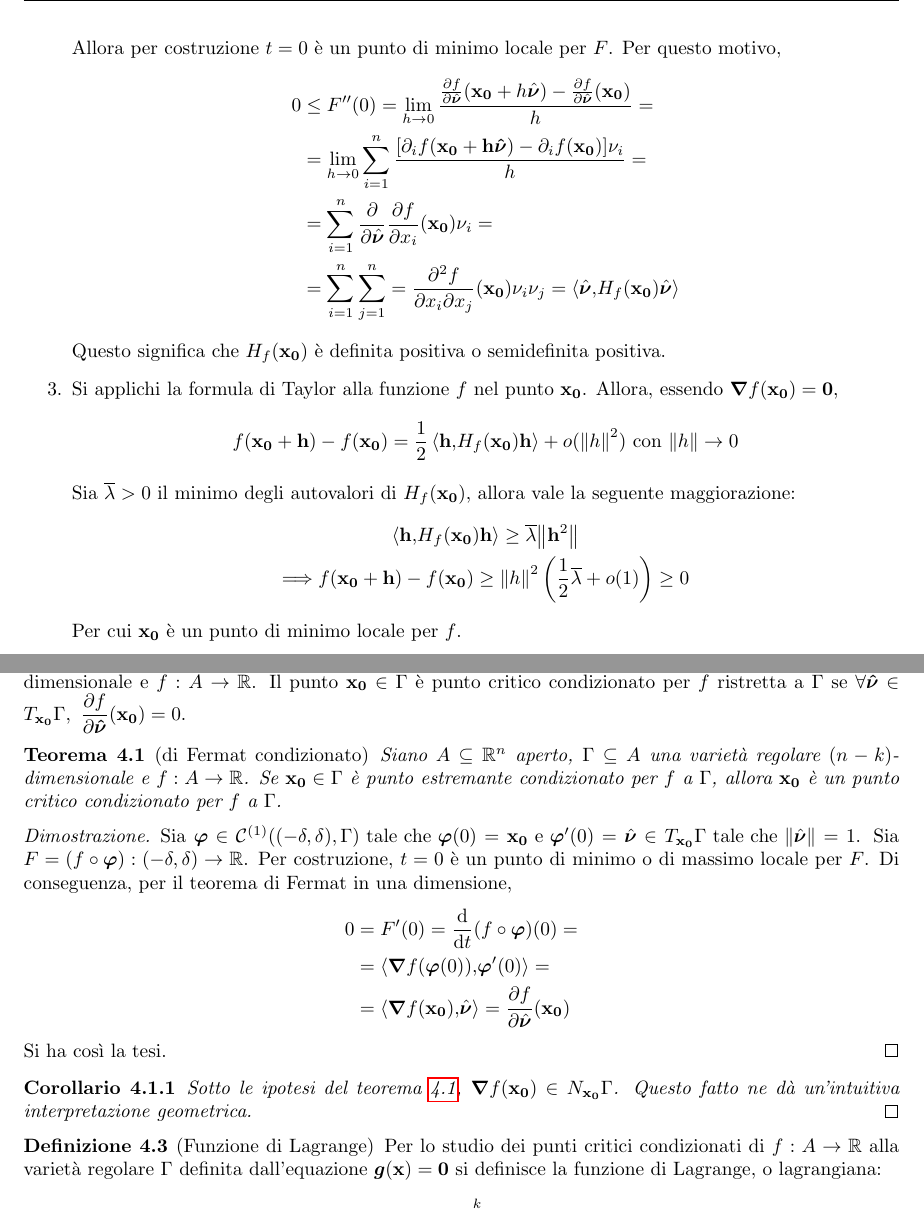
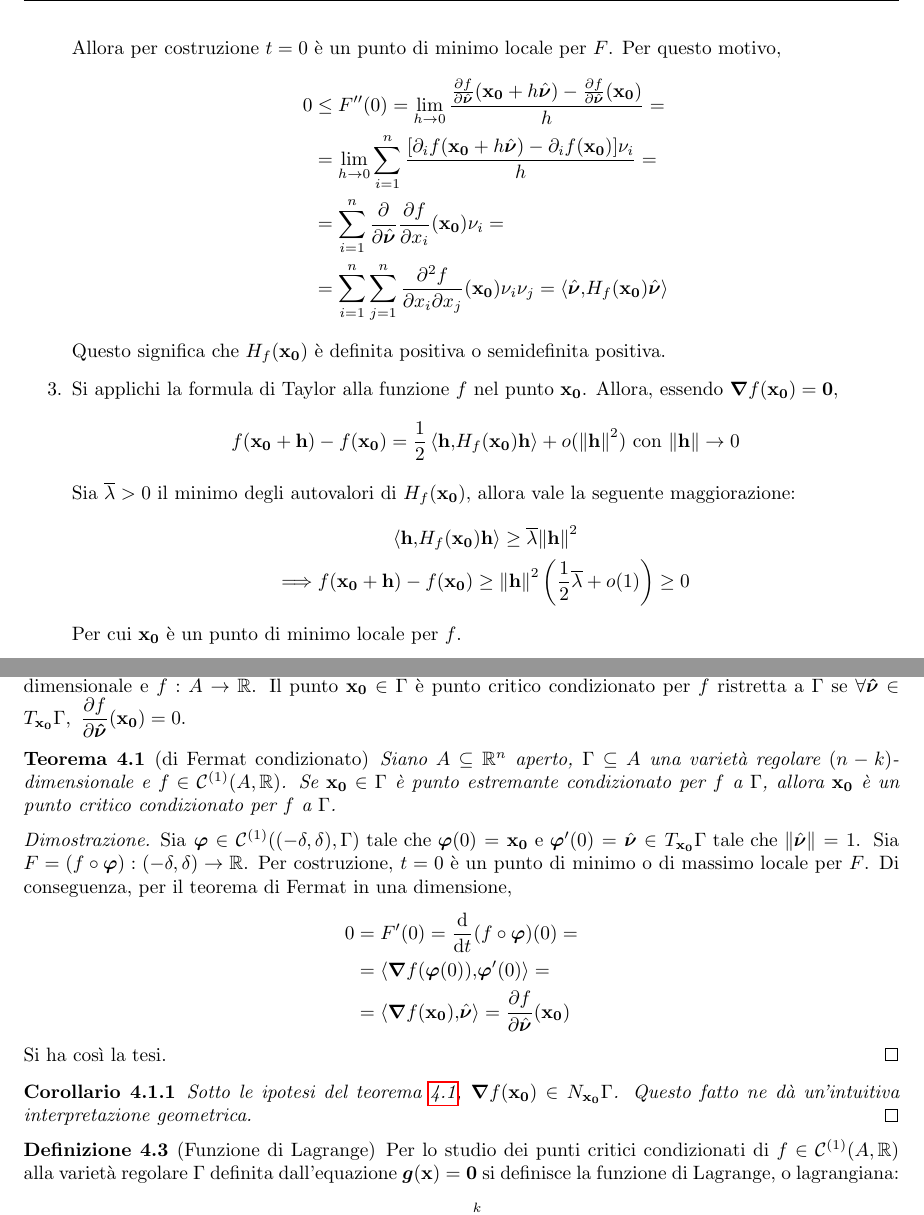
Before and after one commit to LuckeeDev/LuTeX, a LaTeX book (tex/analysis_2/analysis_2.tex, which reads tex/analysis_2/3_calculus_nvars.tex, tex/analysis_2/4_calculus_nvals.tex): two parts of pages 19 and 23 of 46, joined at a grey line, cut so that both start at the same text. Compiled offline with pdfLaTeX.

Commit message:
fixes to chapters 3-4

```diff
--- a/tex/analysis_2/3_calculus_nvars.tex
+++ b/tex/analysis_2/3_calculus_nvars.tex
@@ -310,21 +310,22 @@ Matrici diverse possono essere associate alla stessa forma quadratica, infatti
         $$
         Allora per costruzione $t=0$ è un punto di minimo locale per $F$. Per questo motivo,
         \begin{align*}
-            0&\leq F''(0)=\lim_{h\to 0}\frac{\frac{\partial f}{\partial \hat{\bm\nu}}(\vb{x_0}+h\hat{\bm\nu})-\frac{\partial f}{\partial \hat{\bm\nu}}(\vb{x_0})}{h}=\\
-            &=\lim_{h\to 0}\sum_{i=1}^n\frac{[\partial_i f(\vb{x_0 + h\hat{\bm\nu}})-\partial_i f(\vb{x_0})]\nu_i}{h}=\\
+            0&\leq F''(0)
+            =\lim_{h\to 0}\frac{\frac{\partial f}{\partial \hat{\bm\nu}}(\vb{x_0}+h\hat{\bm\nu})-\frac{\partial f}{\partial \hat{\bm\nu}}(\vb{x_0})}{h}=\\
+            &=\lim_{h\to 0}\sum_{i=1}^n\frac{[\partial_i f(\vb{x_0} + h\hat{\bm\nu})-\partial_i f(\vb{x_0})]\nu_i}{h}=\\
             &=\sum_{i=1}^{n}\frac{\partial}{\partial \hat{\bm\nu}}\frac{\partial f}{\partial x_i}(\vb{x_0})\nu_i=\\
-            &=\sum_{i=1}^n\sum_{j=1}^{n}=\frac{\partial^2 f}{\partial x_i \partial x_j}(\vb{x_0})\nu_i\nu_j=\ip{\hat{\bm\nu}}{H_f(\vb{x_0})\hat{\bm\nu}}
+            &=\sum_{i=1}^n\sum_{j=1}^{n}\frac{\partial^2 f}{\partial x_i \partial x_j}(\vb{x_0})\nu_i\nu_j=\ip{\hat{\bm\nu}}{H_f(\vb{x_0})\hat{\bm\nu}}
         \end{align*}
         Questo significa che $H_f(\vb{x_0})$ è definita positiva o semidefinita positiva.
         \addtocounter{enumi}{1}
         \item Si applichi la formula di Taylor alla funzione $f$ nel punto $\vb{x_0}$. Allora, essendo $\grad f(\vb{x_0})=\vb{0}$,
         $$
-            f(\vb{x_0}+\vb{h})-f(\vb{x_0}) = \frac{1}{2}\ip{\vb{h}}{H_f(\vb{x_0})\vb{h}}+o(\norm{h}^2) \with \norm{h}\to 0
+            f(\vb{x_0}+\vb{h})-f(\vb{x_0}) = \frac{1}{2}\ip{\vb{h}}{H_f(\vb{x_0})\vb{h}}+o(\norm{\vb{h}}^2) \with \norm{\vb{h}}\to 0
         $$
         Sia $\overline{\lambda}>0$ il minimo degli autovalori di $H_f(\vb{x_0})$, allora vale la seguente maggiorazione:
         \begin{gather*}
-            \ip{\vb{h}}{H_f(\vb{x_0})\vb{h}}\geq \overline{\lambda}\norm{\vb{h}^2}\\
-            \then f(\vb{x_0}+\vb{h})-f(\vb{x_0})\geq \norm{h}^2\left(\frac{1}{2}\overline{\lambda}+o(1)\right)\geq 0
+            \ip{\vb{h}}{H_f(\vb{x_0})\vb{h}}\geq \overline{\lambda}\norm{\vb{h}}^2\\
+            \then f(\vb{x_0}+\vb{h})-f(\vb{x_0})\geq \norm{\vb{h}}^2\left(\frac{1}{2}\overline{\lambda}+o(1)\right)\geq 0
         \end{gather*}
         Per cui $\vb{x_0}$ è un punto di minimo locale per $f$.
     \end{enumerate}
--- a/tex/analysis_2/4_calculus_nvals.tex
+++ b/tex/analysis_2/4_calculus_nvals.tex
@@ -228,7 +228,7 @@ Dall'ultimo termine si deduce che $\vb{h}$ deve essere ortogonale a tutti i grad
 
 \begin{theorem}
     [di Fermat condizionato]\label{thm:fermat_cond}
-    Siano $A\subseteq\R^n$ aperto, $\Gamma \subseteq A$ una varietà regolare $(n-k)$-dimensionale e $f: A\to\R$. Se $\vb{x_0} \in \Gamma$ è punto estremante condizionato per $f$ a $\Gamma$, allora $\vb{x_0}$ è un punto critico condizionato per $f$ a $\Gamma$.
+    Siano $A\subseteq\R^n$ aperto, $\Gamma \subseteq A$ una varietà regolare $(n-k)$-dimensionale e $f\in\C{1}(A,\R)$. Se $\vb{x_0} \in \Gamma$ è punto estremante condizionato per $f$ a $\Gamma$, allora $\vb{x_0}$ è un punto critico condizionato per $f$ a $\Gamma$.
 \end{theorem}
 
 \begin{proof}
@@ -250,7 +250,7 @@ Dall'ultimo termine si deduce che $\vb{h}$ deve essere ortogonale a tutti i grad
 
 \begin{definition}
     [Funzione di Lagrange]
-    Per lo studio dei punti critici condizionati di $f: A\to \R$ alla varietà regolare $\Gamma$ definita dall'equazione $\bm g (\vb{x})=\vb{0}$ si definisce la funzione di Lagrange, o lagrangiana:
+    Per lo studio dei punti critici condizionati di $f\in\C{1}(A,\R)$ alla varietà regolare $\Gamma$ definita dall'equazione $\bm g (\vb{x})=\vb{0}$ si definisce la funzione di Lagrange, o lagrangiana:
     $$
         \displaystyle \mathcal{L}(\vb{x};\lambda_1,\dots,\lambda_k)=f(\vb{x})-\sum_{j=1}^k \lambda_j g_j(\vb{x}) : A \times \R^k \to \R
     $$
```
